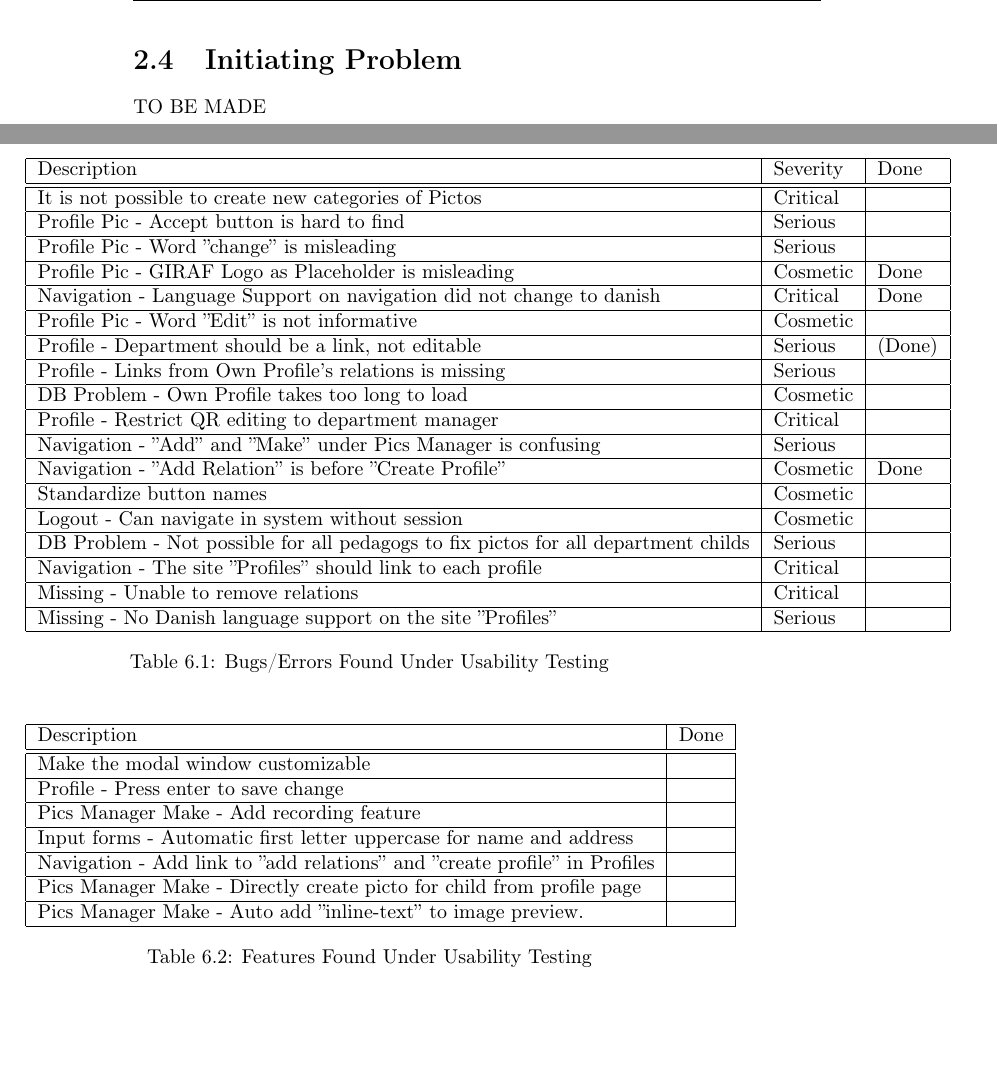
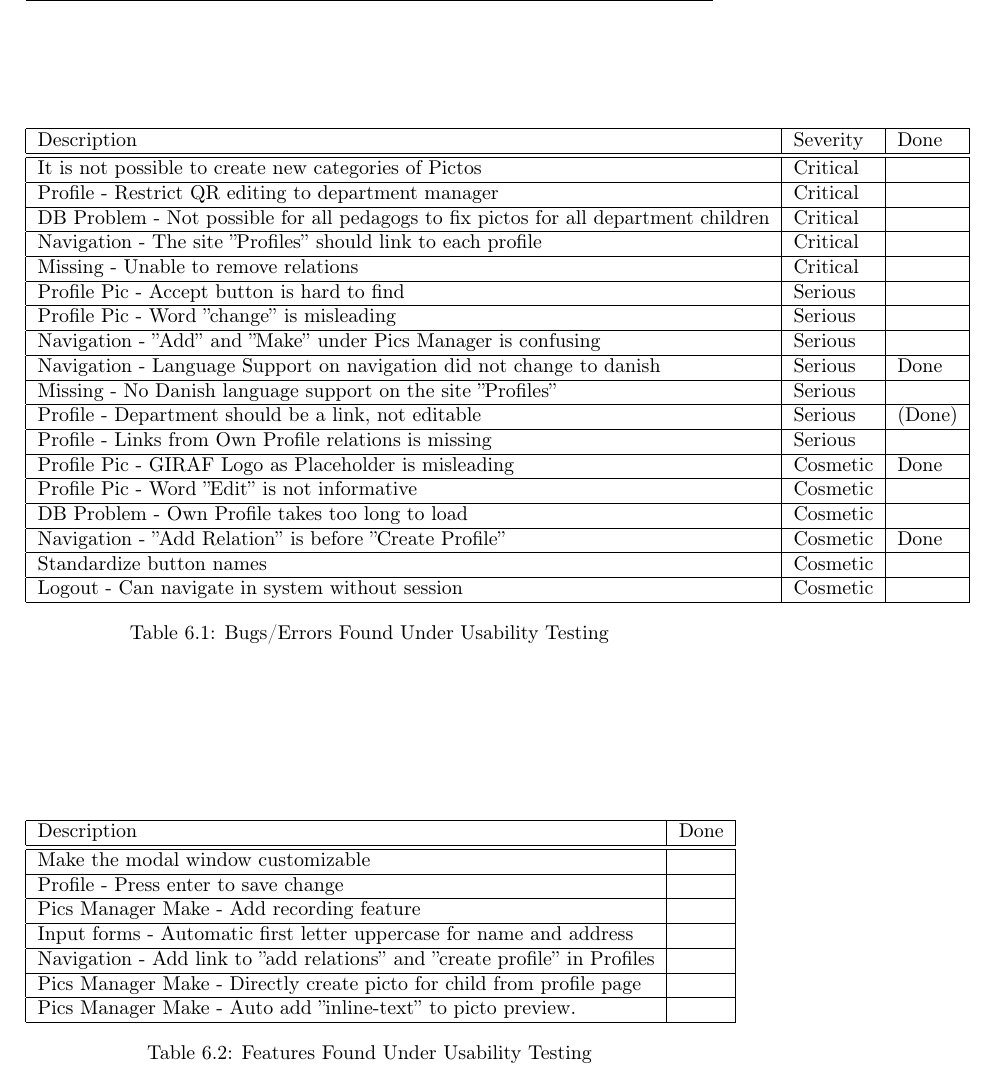
Before and after one commit to Zucka/girafAdmin, a LaTeX thesis (report/draft.tex, which reads report/text/problemstatement.tex, report/text/usabilityTesting.tex): two parts of pages 16 and 41 of 48 before the commit and part of page 41 of 48 after it, the two joined at a grey line, cut at the place of the change, the shorter picture padded with empty space. Compiled offline with pdfLaTeX.

```diff
--- a/report/text/problemstatement.tex
+++ b/report/text/problemstatement.tex
@@ -1,2 +1,2 @@
-\section{Initiating Problem}
+\chapter{Problem Statement}
 TO BE MADE
--- a/report/text/usabilityTesting.tex
+++ b/report/text/usabilityTesting.tex
@@ -33,27 +33,27 @@
 		%Severity
 \begin{table}[htbp]
 	\centering
-		\begin{tabular}{|l|l|l|l|}
+		\begin{tabular}{|l|l|l|}
 			\hline
 			Description & Severity & Done\\\hline\hline
 			It is not possible to create new categories of Pictos & Critical &\\\hline
+			Profile - Restrict QR editing to department manager & Critical &  \\\hline
+			DB Problem - Not possible for all pedagogs to fix pictos for all department children & Critical & \\\hline
+			Navigation - The site ''Profiles'' should link to each profile & Critical &\\\hline
+			Missing - Unable to remove relations & Critical & \\\hline
 			Profile Pic - Accept button is hard to find & Serious &\\\hline
 			Profile Pic - Word ''change'' is misleading & Serious &\\\hline
+			Navigation - ''Add'' and ''Make'' under Pics Manager is confusing & Serious & \\\hline
+			Navigation - Language Support on navigation did not change to danish & Serious & Done\\\hline
+			Missing - No Danish language support on the site ''Profiles''& Serious &\\\hline
+			Profile - Department should be a link, not editable & Serious & (Done)\\\hline
+			Profile - Links from Own Profile relations is missing & Serious & \\\hline
 			Profile Pic - GIRAF Logo as Placeholder is misleading  & Cosmetic & Done\\\hline
-			Navigation - Language Support on navigation did not change to danish & Critical & Done\\\hline
 			Profile Pic - Word ''Edit'' is not informative & Cosmetic &\\\hline
-			Profile - Department should be a link, not editable & Serious & (Done)\\\hline
-			Profile - Links from Own Profile's relations is missing & Serious & \\\hline
 			DB Problem - Own Profile takes too long to load & Cosmetic &  \\\hline
-			Profile - Restrict QR editing to department manager & Critical &  \\\hline
-			Navigation - ''Add'' and ''Make'' under Pics Manager is confusing & Serious & \\\hline
 			Navigation - ''Add Relation''  is before ''Create Profile'' & Cosmetic & Done \\\hline
 			Standardize button names & Cosmetic & \\\hline
 			Logout - Can navigate in system without session & Cosmetic & \\\hline
-			DB Problem - Not possible for all pedagogs to fix pictos for all department childs & Serious & \\\hline
-			Navigation - The site ''Profiles'' should link to each profile & Critical &\\\hline
-			Missing - Unable to remove relations & Critical & \\\hline
-			Missing - No Danish language support on the site ''Profiles''& Serious &\\\hline
 	\end{tabular}
 	\caption{Bugs/Errors Found Under Usability Testing}
 	\label{tab:Bugs/Errors}
@@ -62,7 +62,7 @@
 	%Features
 \begin{table}[htbp]
 	\centering
-		\begin{tabular}{|l|l|l|}
+		\begin{tabular}{|l|l|}
 			\hline
 			Description & Done\\\hline\hline
 			Make the modal window customizable &\\\hline
@@ -71,8 +71,7 @@
 			Input forms - Automatic first letter uppercase for name and address&\\\hline
 			Navigation - Add link to ''add relations'' and ''create profile'' in Profiles & \\\hline
 			Pics Manager Make - Directly create picto for child from profile page & \\\hline
-			Pics Manager Make - Auto add ''inline-text'' to image preview. & \\\hline
-
+			Pics Manager Make - Auto add ''inline-text'' to picto preview. & \\\hline
 		\end{tabular}
 	\caption{Features Found Under Usability Testing}
 	\label{tab:NewFeature}
```
Also changed, not shown: report/draft.tex (+0 -1 lines), report/text/usabilityTesting.tex (2 more changed lines), 1 other file.
